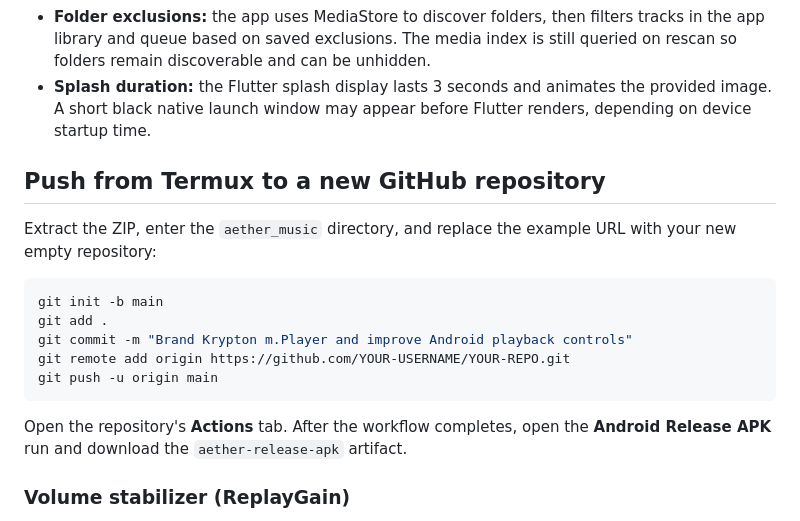
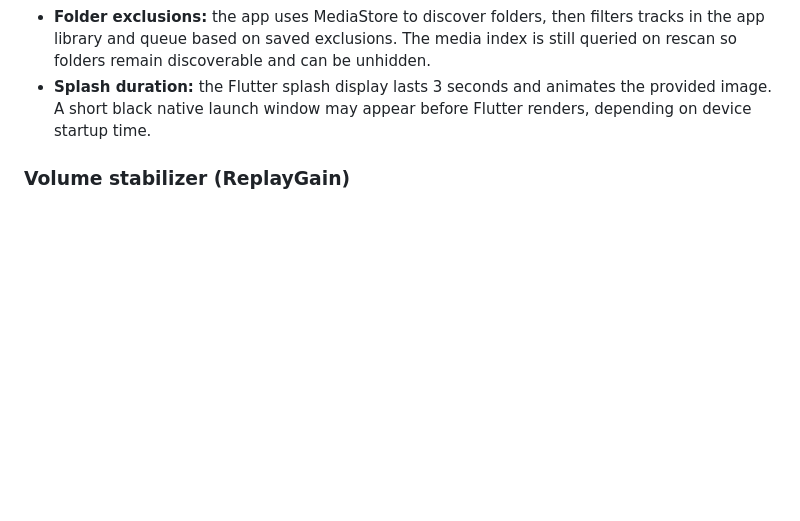
Before and after one commit to CarlsenKry/G0, a Markdown page: README.md, the part around the change. Rendered like a GitHub page; blank space fills up the shorter version.

Commit message:
Remove Termux push instructions from README
Removed instructions for pushing from Termux to a new GitHub repository.

````diff
--- a/README.md
+++ b/README.md
@@ -56,20 +56,6 @@ The APK is currently signed using Gradle's debug signing configuration so GitHub
 - **Folder exclusions:** the app uses MediaStore to discover folders, then filters tracks in the app library and queue based on saved exclusions. The media index is still queried on rescan so folders remain discoverable and can be unhidden.
 - **Splash duration:** the Flutter splash display lasts 3 seconds and animates the provided image. A short black native launch window may appear before Flutter renders, depending on device startup time.
 
-## Push from Termux to a new GitHub repository
-
-Extract the ZIP, enter the `aether_music` directory, and replace the example URL with your new empty repository:
-
-```bash
-git init -b main
-git add .
-git commit -m "Brand Krypton m.Player and improve Android playback controls"
-git remote add origin https://github.com/YOUR-USERNAME/YOUR-REPO.git
-git push -u origin main
-```
-
-Open the repository's **Actions** tab. After the workflow completes, open the **Android Release APK** run and download the `aether-release-apk` artifact.
-
 
 ### Volume stabilizer (ReplayGain)
 
````
